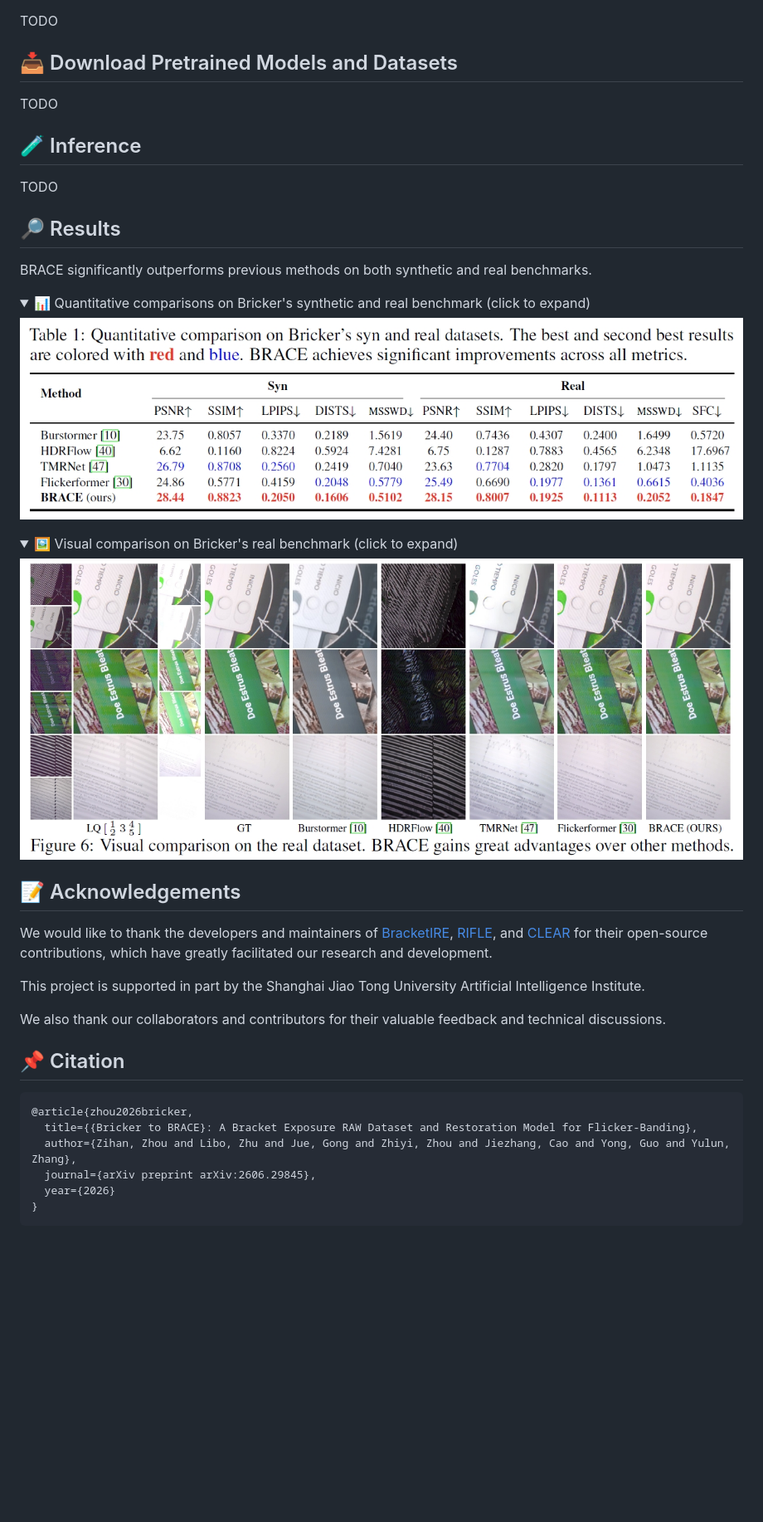
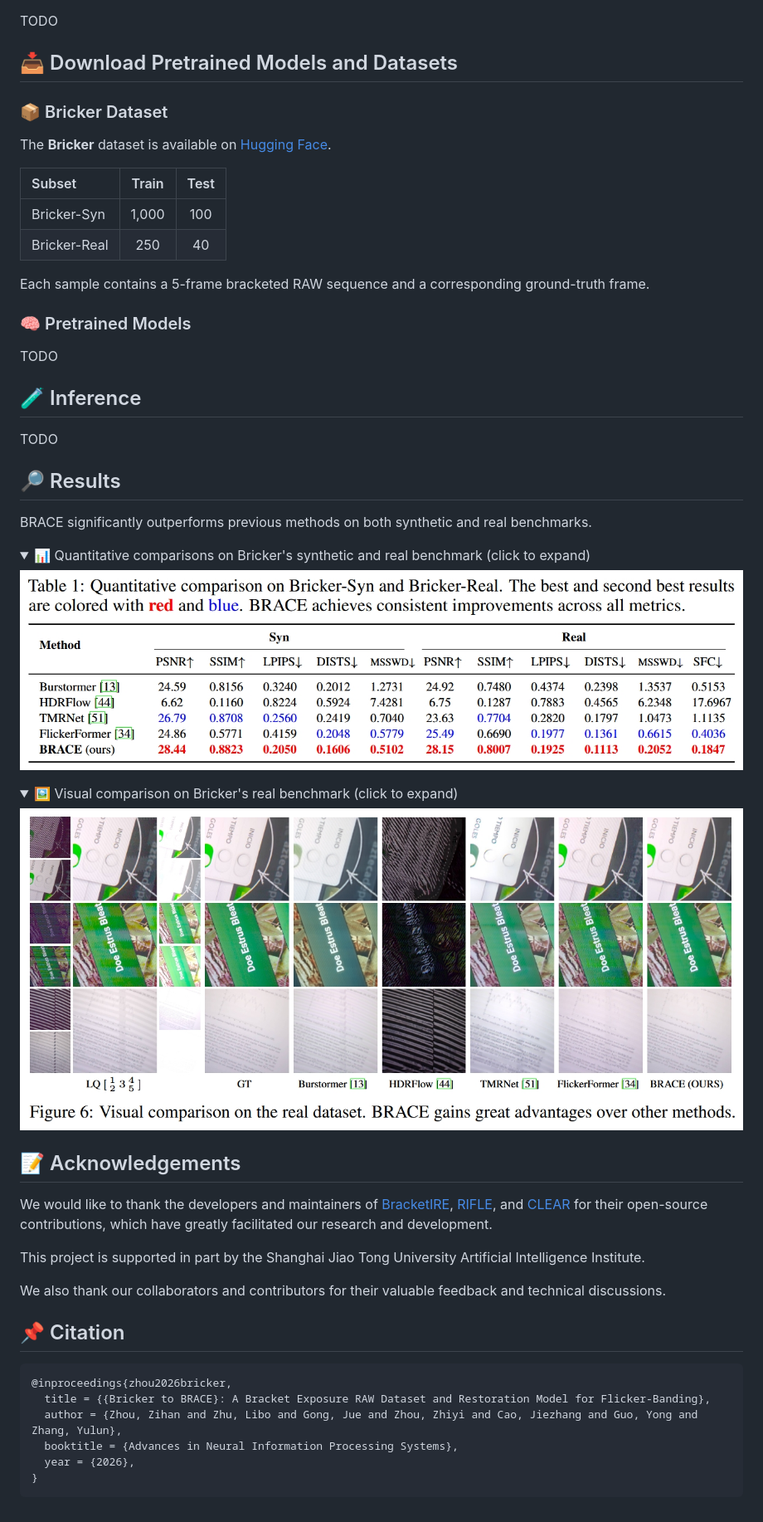
Before and after one commit to ZZH-qwq/BRACE, a Markdown page: README.md, the part around the change printed below. Shown: that part at 83% size. GitHub-like rendering; pictures changed too: assets/figs/quant_results.jpg, assets/figs/visual_results.jpg; folded sections open; blank space fills up the shorter version.

````diff
--- a/README.md
+++ b/README.md
@@ -70,6 +73,19 @@ TODO
 
 
 ## 📥 Download Pretrained Models and Datasets
+
+### 📦 Bricker Dataset
+
+The **Bricker** dataset is available on [Hugging Face](https://huggingface.co/datasets/ZZH-qwq/Bricker).
+
+| Subset | Train | Test |
+| :--- | :---: | :---: |
+| Bricker-Syn | 1,000 | 100 |
+| Bricker-Real | 250 | 40 |
+
+Each sample contains a 5-frame bracketed RAW sequence and a corresponding ground-truth frame.
+
+### 🧠 Pretrained Models
 
 TODO
 
@@ -112,10 +128,10 @@ We also thank our collaborators and contributors for their valuable feedback and
 ## 📌 Citation
 
 ```bibtex
-@article{zhou2026bricker,
-  title={{Bricker to BRACE}: A Bracket Exposure RAW Dataset and Restoration Model for Flicker-Banding},
-  author={Zihan, Zhou and Libo, Zhu and Jue, Gong and Zhiyi, Zhou and Jiezhang, Cao and Yong, Guo and Yulun, Zhang},
-  journal={arXiv preprint arXiv:2606.29845},
-  year={2026}
+@inproceedings{zhou2026bricker,
+  title = {{Bricker to BRACE}: A Bracket Exposure RAW Dataset and Restoration Model for Flicker-Banding},
+  author = {Zhou, Zihan and Zhu, Libo and Gong, Jue and Zhou, Zhiyi and Cao, Jiezhang and Guo, Yong and Zhang, Yulun},
+  booktitle = {Advances in Neural Information Processing Systems},
+  year = {2026},
 }
 ```
````
Also changed, not shown: other parts of README.md (+6 -3 lines), 1 other file.
